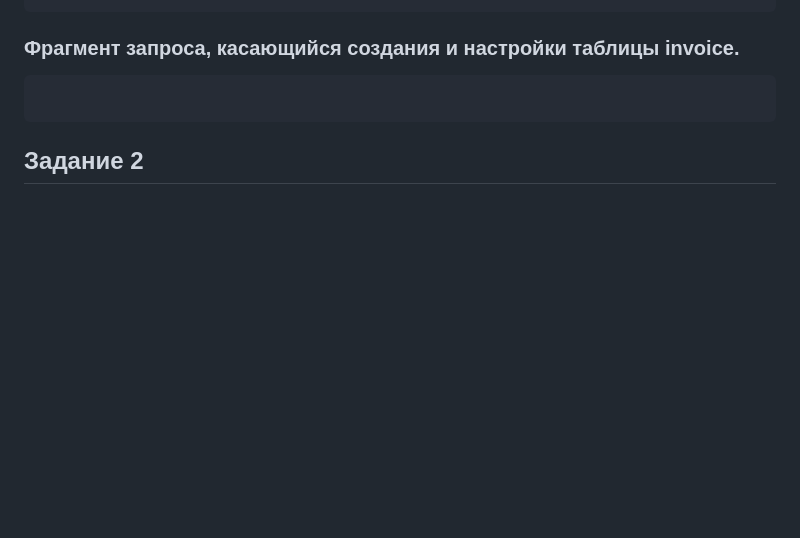
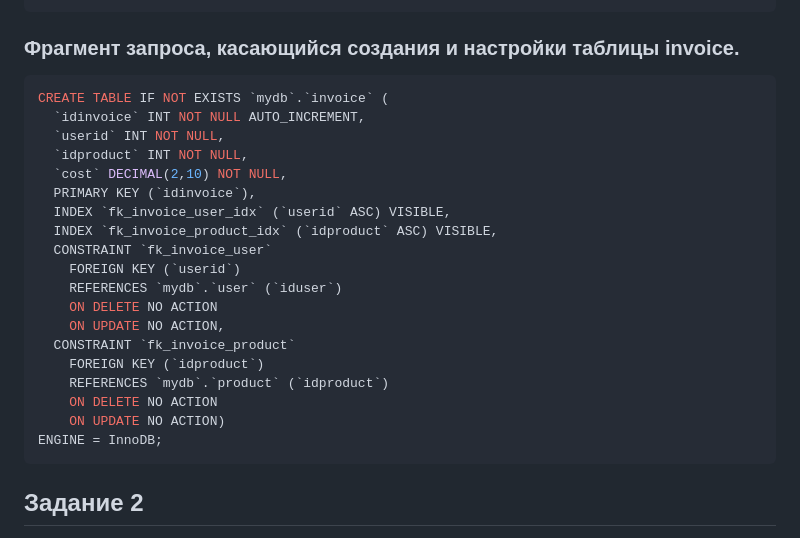
Before and after one commit to Bao-Langi/programming-2026, a Markdown page: ИС-лаба-2/ИС-лаба-2.md, the part around one of its changes. Drawn GitHub-style; blank space fills up the shorter version.

````diff
--- a/ИС-лаба-2/ИС-лаба-2.md
+++ b/ИС-лаба-2/ИС-лаба-2.md
@@ -15,7 +82,25 @@
 ```
 ### Фрагмент запроса, касающийся создания и настройки таблицы invoice.
 ```sql
-
+CREATE TABLE IF NOT EXISTS `mydb`.`invoice` (
+  `idinvoice` INT NOT NULL AUTO_INCREMENT,
+  `userid` INT NOT NULL,
+  `idproduct` INT NOT NULL,
+  `cost` DECIMAL(2,10) NOT NULL,
+  PRIMARY KEY (`idinvoice`),
+  INDEX `fk_invoice_user_idx` (`userid` ASC) VISIBLE,
+  INDEX `fk_invoice_product_idx` (`idproduct` ASC) VISIBLE,
+  CONSTRAINT `fk_invoice_user`
+    FOREIGN KEY (`userid`)
+    REFERENCES `mydb`.`user` (`iduser`)
+    ON DELETE NO ACTION
+    ON UPDATE NO ACTION,
+  CONSTRAINT `fk_invoice_product`
+    FOREIGN KEY (`idproduct`)
+    REFERENCES `mydb`.`product` (`idproduct`)
+    ON DELETE NO ACTION
+    ON UPDATE NO ACTION)
+ENGINE = InnoDB;
 ```
 ## Задание 2
 Создать собственную EER-диаграмму и спроектировать БД с параметрами на основе текста, опубликованного по ссылке.
````
Also changed, not shown: other parts of ИС-лаба-2/ИС-лаба-2.md (+67 -0 lines).
